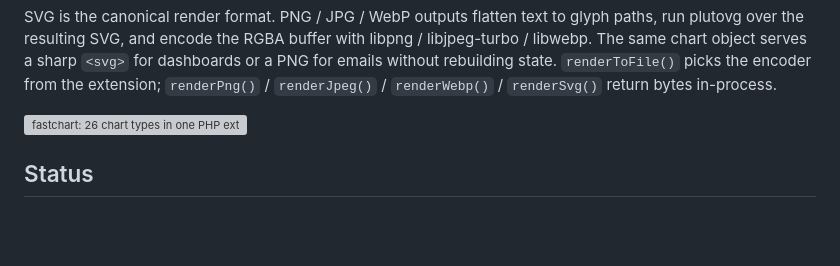
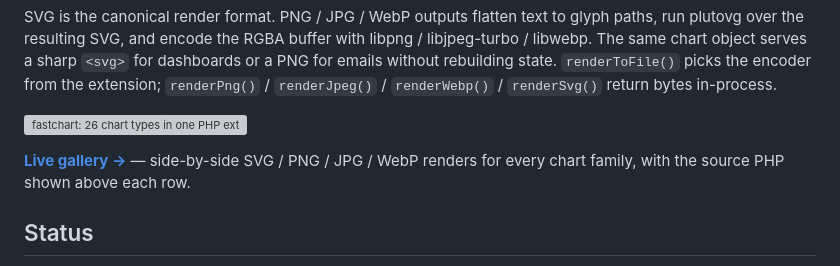
Before and after one commit to iliaal/fastchart, a Markdown page: README.md, the part around the change. Rendered like a GitHub page; blank space fills up the shorter version; grey boxes are pictures that could not be loaded.

Commit message:
README: link the live gallery from the hero

```diff
--- a/README.md
+++ b/README.md
@@ -21,6 +21,8 @@ extension; `renderPng()` / `renderJpeg()` / `renderWebp()` /
 `renderSvg()` return bytes in-process.
 
 ![fastchart: 26 chart types in one PHP extension](images/fastchart-hero.jpg)
+
+**[Live gallery →](https://iliaal.github.io/fastchart/v1-gallery.html)** — side-by-side SVG / PNG / JPG / WebP renders for every chart family, with the source PHP shown above each row.
 
 ## Status
 
```
